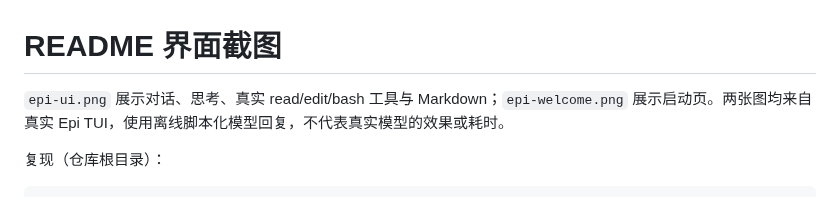
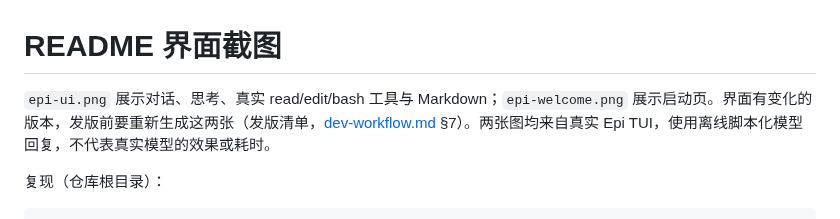
Before and after one commit to RoacherM/epi, a Markdown page: docs/assets/README.md, the part around the change. Drawn GitHub-style.

```diff
--- a/docs/assets/README.md
+++ b/docs/assets/README.md
@@ -1,6 +1,6 @@
 # README 界面截图
 
-`epi-ui.png` 展示对话、思考、真实 read/edit/bash 工具与 Markdown；`epi-welcome.png` 展示启动页。两张图均来自真实 Epi TUI，使用离线脚本化模型回复，不代表真实模型的效果或耗时。
+`epi-ui.png` 展示对话、思考、真实 read/edit/bash 工具与 Markdown；`epi-welcome.png` 展示启动页。界面有变化的版本，发版前要重新生成这两张（发版清单，[dev-workflow.md](../dev-workflow.md) §7）。两张图均来自真实 Epi TUI，使用离线脚本化模型回复，不代表真实模型的效果或耗时。
 
 复现（仓库根目录）：
 
```
Also changed, not shown: docs/dev-workflow.md (+12 -0 lines), docs/showcase/README.md (+2 -0 lines), docs/assets/epi-ui.png, docs/assets/epi-welcome.png, 2 other files.
